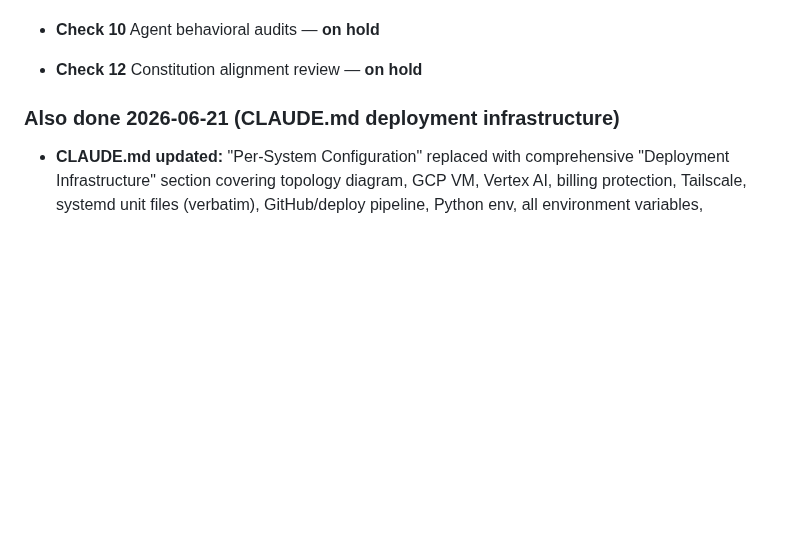
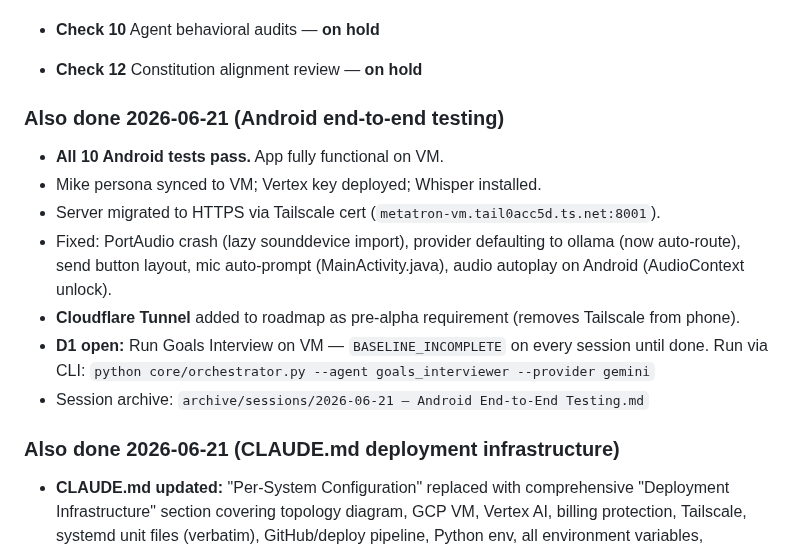
Before and after one commit to MikeApex/metatron, a Markdown page: SESSION.md, the part around the change. Rendered like a GitHub page; blank space fills up the shorter version.

Commit message:
Archive 2026-06-21 Android testing session; update SESSION.md

```diff
--- a/SESSION.md
+++ b/SESSION.md
@@ -61,6 +61,15 @@ If you need to find a specific file, tool, or planning document: **[CODEBASE_IND
 - **B1** Red team — **on hold** (independent of Alpha Gate, but deprioritised — resumes after latency work)
 - **Check 10** Agent behavioral audits — **on hold**
 - **Check 12** Constitution alignment review — **on hold**
+
+### Also done 2026-06-21 (Android end-to-end testing)
+- **All 10 Android tests pass.** App fully functional on VM.
+- Mike persona synced to VM; Vertex key deployed; Whisper installed.
+- Server migrated to HTTPS via Tailscale cert (`metatron-vm.tail0acc5d.ts.net:8001`).
+- Fixed: PortAudio crash (lazy sounddevice import), provider defaulting to ollama (now auto-route), send button layout, mic auto-prompt (MainActivity.java), audio autoplay on Android (AudioContext unlock).
+- **Cloudflare Tunnel** added to roadmap as pre-alpha requirement (removes Tailscale from phone).
+- **D1 open:** Run Goals Interview on VM — `BASELINE_INCOMPLETE` on every session until done. Run via CLI: `python core/orchestrator.py --agent goals_interviewer --provider gemini`
+- Session archive: `archive/sessions/2026-06-21 — Android End-to-End Testing.md`
 
 ### Also done 2026-06-21 (CLAUDE.md deployment infrastructure)
 - **CLAUDE.md updated:** "Per-System Configuration" replaced with comprehensive "Deployment Infrastructure" section covering topology diagram, GCP VM, Vertex AI, billing protection, Tailscale, systemd unit files (verbatim), GitHub/deploy pipeline, Python env, all environment variables, routing/deployment mode, Android app build steps, local dev mode, and a 10-step recreate-from-scratch checklist.
```
Also changed, not shown: archive/sessions/2026-06-21 — Android End-to-End Testing.md (added, +54 -0 lines).
